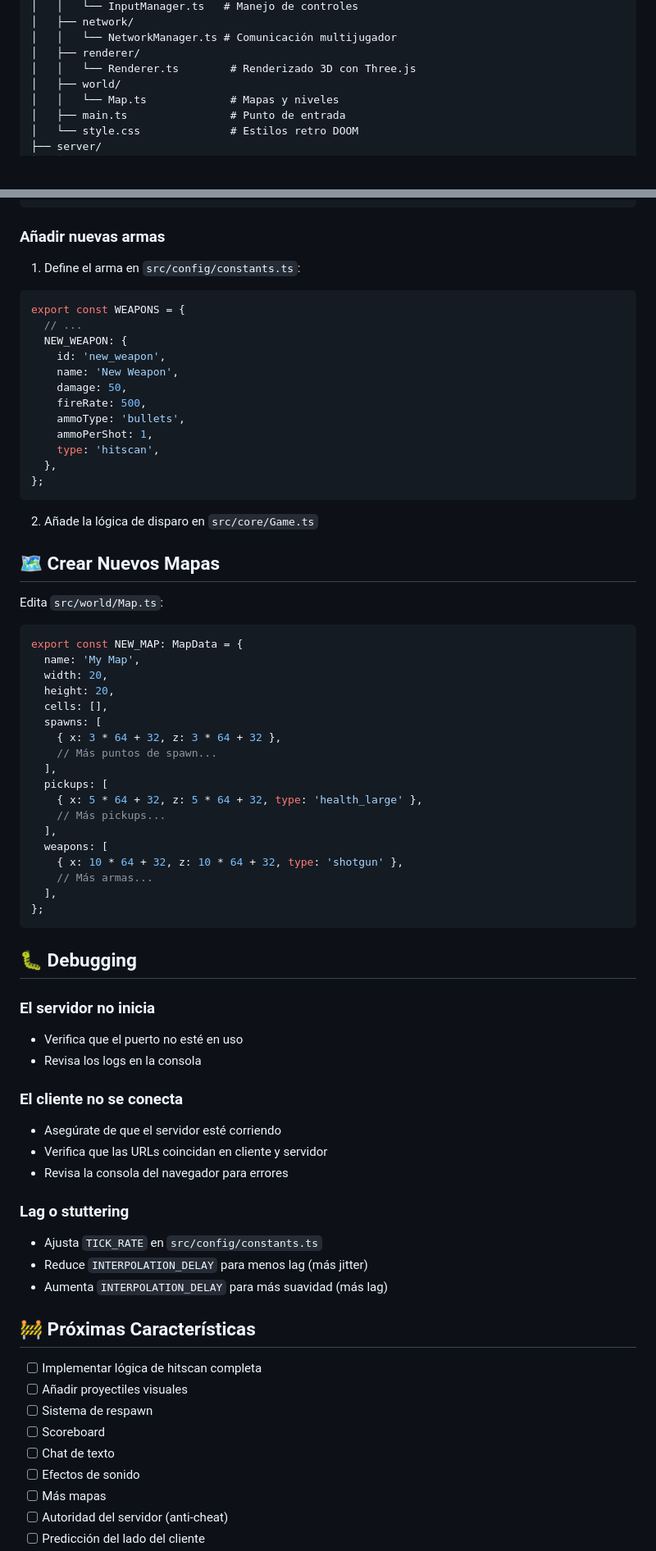
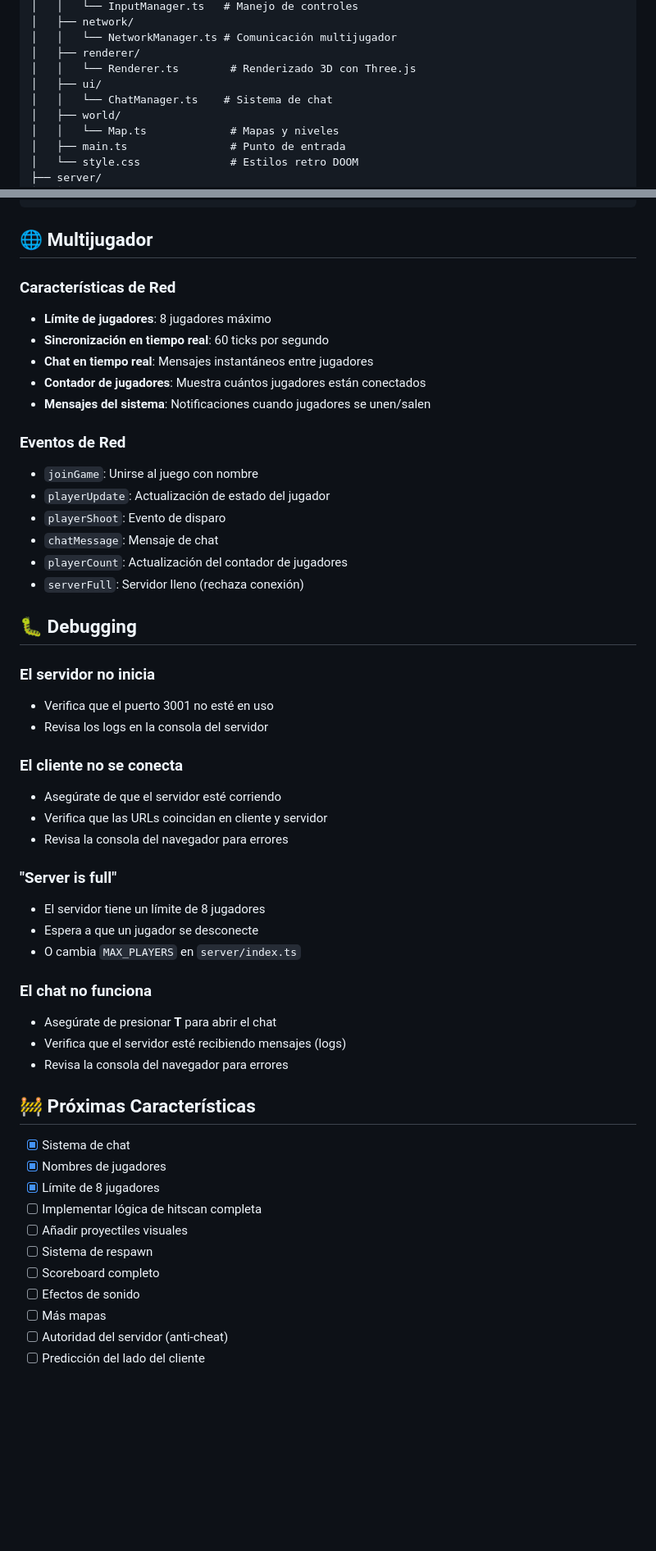
Before and after one commit to matiasmonteverdi/disparos_pvp, a Markdown page: README.md, 2 parts joined by grey strips. Shown: that part at 82% size. GitHub-like rendering; blank space fills up the shorter version.

Commit message:
Update README with new features documentation

````diff
--- a/README.md
+++ b/README.md
@@ -89,6 +111,8 @@ disparos_online/
 │   │   └── NetworkManager.ts # Comunicación multijugador
 │   ├── renderer/
 │   │   └── Renderer.ts        # Renderizado 3D con Three.js
+│   ├── ui/
+│   │   └── ChatManager.ts    # Sistema de chat
 │   ├── world/
 │   │   └── Map.ts             # Mapas y niveles
 │   ├── main.ts                # Punto de entrada
@@ -138,74 +163,53 @@ export const PLAYER_CONFIG = {
 };
 ```
 
-### Añadir nuevas armas
+## 🌐 Multijugador
 
-1. Define el arma en `src/config/constants.ts`:
-```typescript
-export const WEAPONS = {
-  // ...
-  NEW_WEAPON: {
-    id: 'new_weapon',
-    name: 'New Weapon',
-    damage: 50,
-    fireRate: 500,
-    ammoType: 'bullets',
-    ammoPerShot: 1,
-    type: 'hitscan',
-  },
-};
-```
+### Características de Red
+- **Límite de jugadores**: 8 jugadores máximo
+- **Sincronización en tiempo real**: 60 ticks por segundo
+- **Chat en tiempo real**: Mensajes instantáneos entre jugadores
+- **Contador de jugadores**: Muestra cuántos jugadores están conectados
+- **Mensajes del sistema**: Notificaciones cuando jugadores se unen/salen
 
-2. Añade la lógica de disparo en `src/core/Game.ts`
-
-## 🗺️ Crear Nuevos Mapas
-
-Edita `src/world/Map.ts`:
-
-```typescript
-export const NEW_MAP: MapData = {
-  name: 'My Map',
-  width: 20,
-  height: 20,
-  cells: [],
-  spawns: [
-    { x: 3 * 64 + 32, z: 3 * 64 + 32 },
-    // Más puntos de spawn...
-  ],
-  pickups: [
-    { x: 5 * 64 + 32, z: 5 * 64 + 32, type: 'health_large' },
-    // Más pickups...
-  ],
-  weapons: [
-    { x: 10 * 64 + 32, z: 10 * 64 + 32, type: 'shotgun' },
-    // Más armas...
-  ],
-};
-```
+### Eventos de Red
+- `joinGame`: Unirse al juego con nombre
+- `playerUpdate`: Actualización de estado del jugador
+- `playerShoot`: Evento de disparo
+- `chatMessage`: Mensaje de chat
+- `playerCount`: Actualización del contador de jugadores
+- `serverFull`: Servidor lleno (rechaza conexión)
 
 ## 🐛 Debugging
 
 ### El servidor no inicia
-- Verifica que el puerto no esté en uso
-- Revisa los logs en la consola
+- Verifica que el puerto 3001 no esté en uso
+- Revisa los logs en la consola del servidor
 
 ### El cliente no se conecta
 - Asegúrate de que el servidor esté corriendo
 - Verifica que las URLs coincidan en cliente y servidor
 - Revisa la consola del navegador para errores
 
-### Lag o stuttering
-- Ajusta `TICK_RATE` en `src/config/constants.ts`
-- Reduce `INTERPOLATION_DELAY` para menos lag (más jitter)
-- Aumenta `INTERPOLATION_DELAY` para más suavidad (más lag)
+### "Server is full"
+- El servidor tiene un límite de 8 jugadores
+- Espera a que un jugador se desconecte
+- O cambia `MAX_PLAYERS` en `server/index.ts`
+
+### El chat no funciona
+- Asegúrate de presionar **T** para abrir el chat
+- Verifica que el servidor esté recibiendo mensajes (logs)
+- Revisa la consola del navegador para errores
 
 ## 🚧 Próximas Características
 
+- [x] Sistema de chat
+- [x] Nombres de jugadores
+- [x] Límite de 8 jugadores
 - [ ] Implementar lógica de hitscan completa
 - [ ] Añadir proyectiles visuales
 - [ ] Sistema de respawn
-- [ ] Scoreboard
-- [ ] Chat de texto
+- [ ] Scoreboard completo
 - [ ] Efectos de sonido
 - [ ] Más mapas
 - [ ] Autoridad del servidor (anti-cheat)
````
Also changed, not shown: other parts of README.md (+48 -14 lines).
